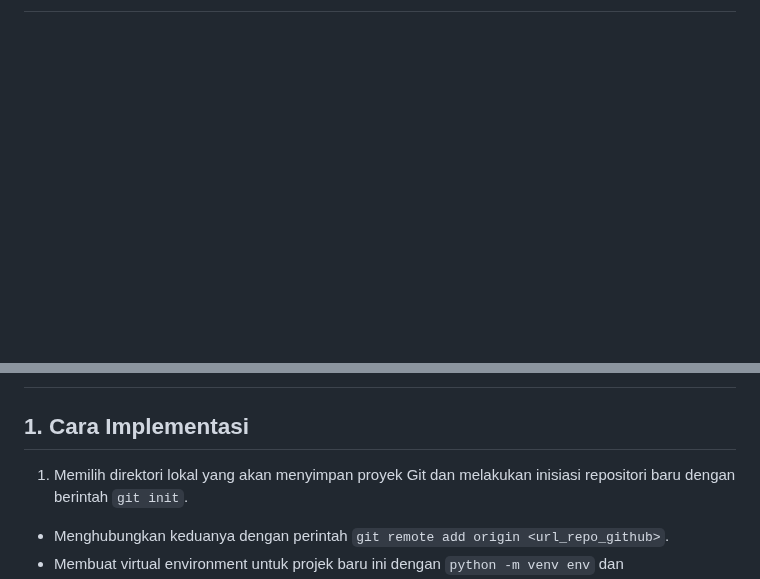
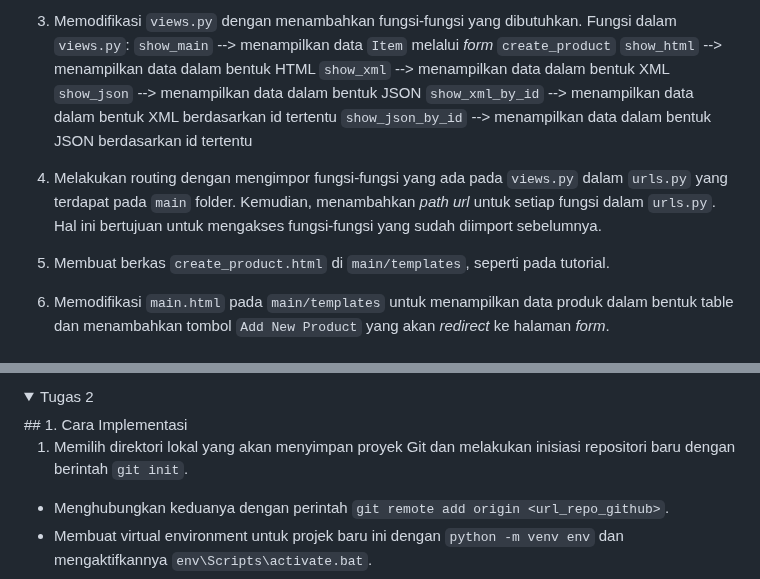
Before and after one commit to ariananurlayla/stok-makanan, a Markdown page: README.md, 2 parts joined by grey strips. Rendered like a GitHub page; folded sections open; blank space fills up the shorter version.

Commit message:
update README.md for Tugas 3

```diff
--- a/README.md
+++ b/README.md
@@ -4,0 +52,15 @@
+3. Memodifikasi `views.py` dengan menambahkan fungsi-fungsi yang dibutuhkan. Fungsi dalam `views.py`:
+   `show_main` --> menampilkan data `Item` melalui _form_
+   `create_product`
+   `show_html` --> menampilkan data dalam bentuk HTML
+   `show_xml` --> menampilkan data dalam bentuk XML
+   `show_json` --> menampilkan data dalam bentuk JSON
+   `show_xml_by_id` --> menampilkan data dalam bentuk XML berdasarkan id tertentu
+   `show_json_by_id` --> menampilkan data dalam bentuk JSON berdasarkan id tertentu
+
+4. Melakukan routing dengan mengimpor fungsi-fungsi yang ada pada `views.py` dalam `urls.py` yang terdapat pada `main` folder. Kemudian, menambahkan _path url_ untuk setiap fungsi dalam `urls.py`. Hal ini bertujuan untuk mengakses fungsi-fungsi yang sudah diimport sebelumnya.
+
+5. Membuat berkas `create_product.html` di `main/templates`, seperti pada tutorial.
+
+6. Memodifikasi `main.html` pada `main/templates` untuk menampilkan data produk dalam bentuk table dan menambahkan tombol `Add New Product` yang akan _redirect_ ke halaman _form_.
+
@@ -5,3 +95,5 @@
+<details>
+<summary> Tugas 2 </summary>
 ## 1. Cara Implementasi
 
 1. Memilih direktori lokal yang akan menyimpan proyek Git dan melakukan inisiasi repositori baru dengan berintah `git init`.
```
Also changed, not shown: other parts of README.md (+78 -1 lines).
